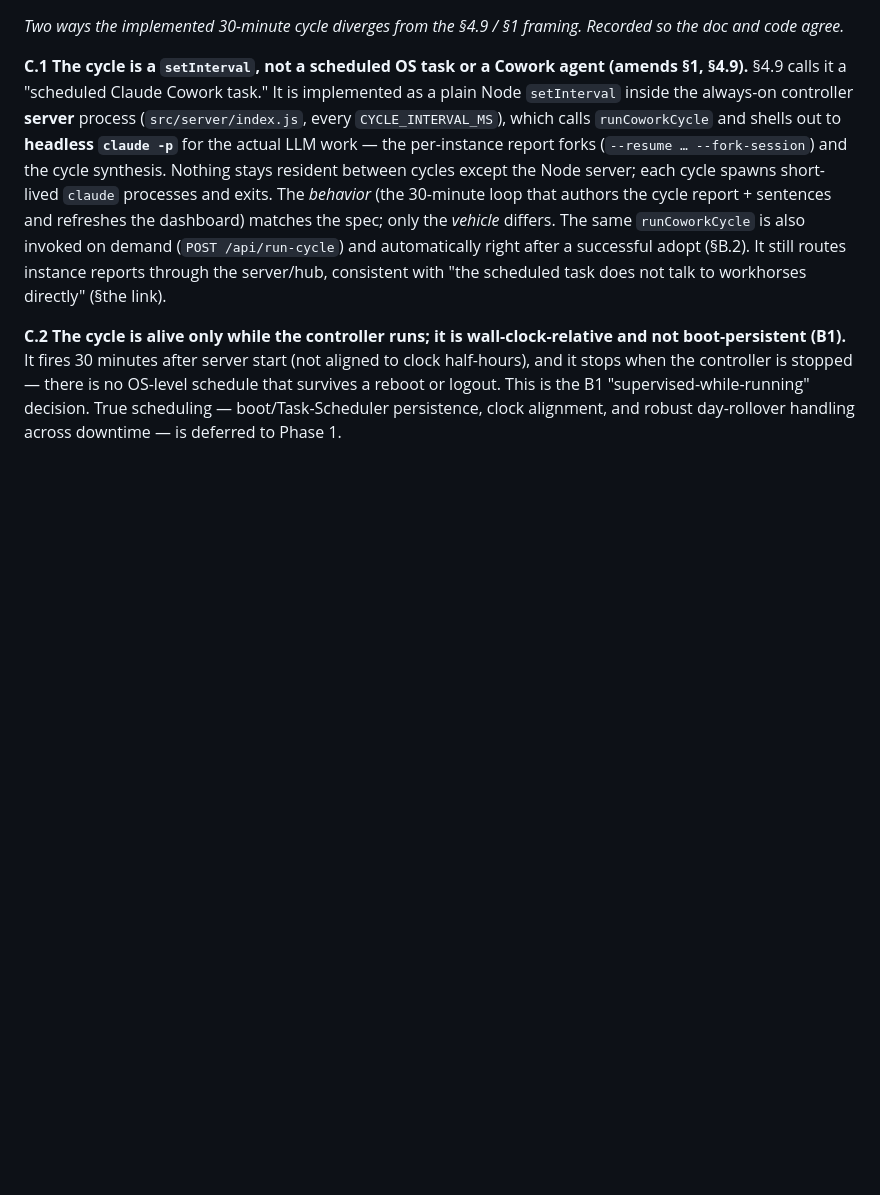
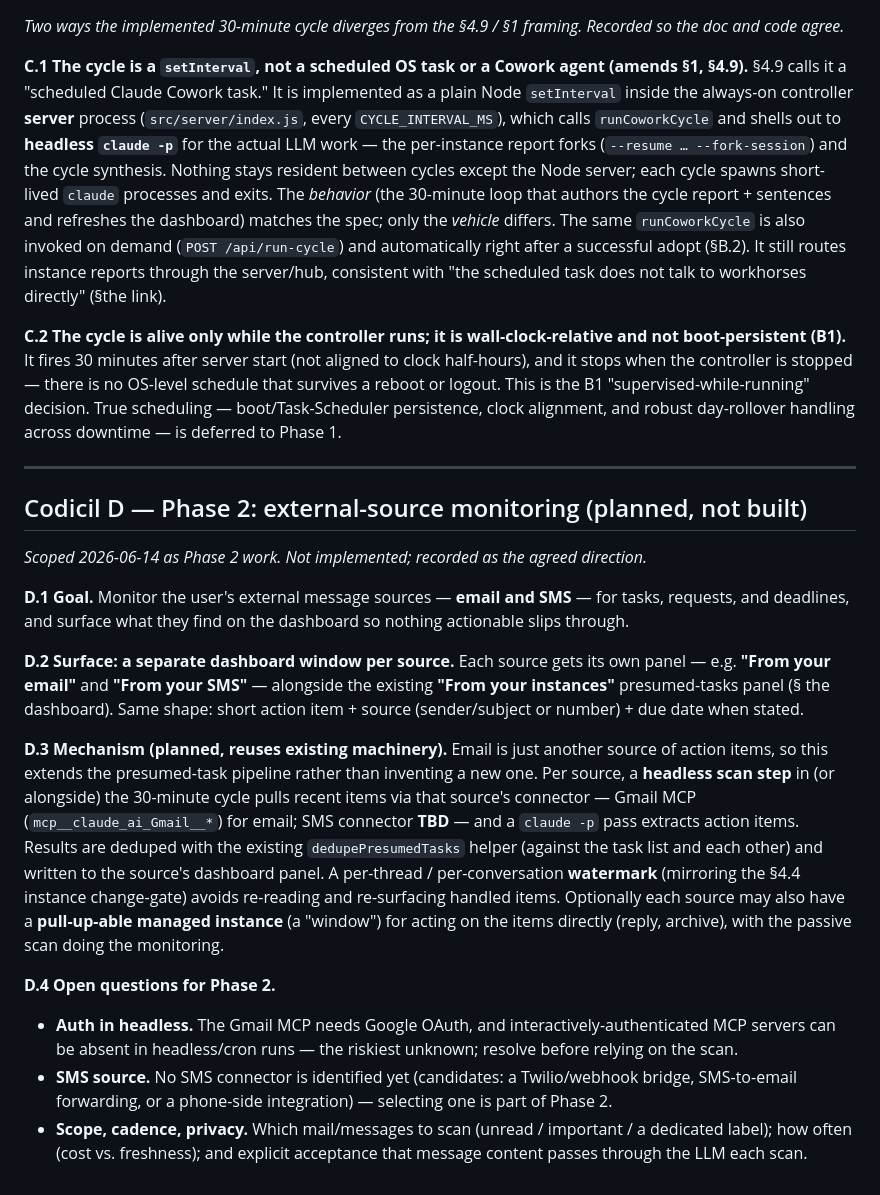
Before and after one commit to cc-wr/Execkee, a Markdown page: claude-life-manager-architecture.md, the part around the change. GitHub-like rendering; blank space fills up the shorter version.

Commit message:
Codicil D: scope email + SMS monitoring as Phase 2
Records the agreed direction (not built): monitor email and SMS for tasks,
each surfaced in its own dashboard window (parallel to 'From your instances'),
reusing the presumed-task pipeline + dedup, with a per-source headless scan
and a per-thread watermark. Notes the open questions: headless MCP auth
(Gmail), the still-unchosen SMS connector, and scope/cadence/privacy.

```diff
--- a/claude-life-manager-architecture.md
+++ b/claude-life-manager-architecture.md
@@ -497,3 +497,20 @@ Before any real cross-machine setup, run **both roles on the same machine** —
 **C.1 The cycle is a `setInterval`, not a scheduled OS task or a Cowork agent (amends §1, §4.9).** §4.9 calls it a "scheduled Claude Cowork task." It is implemented as a plain Node `setInterval` inside the always-on controller **server** process (`src/server/index.js`, every `CYCLE_INTERVAL_MS`), which calls `runCoworkCycle` and shells out to **headless `claude -p`** for the actual LLM work — the per-instance report forks (`--resume … --fork-session`) and the cycle synthesis. Nothing stays resident between cycles except the Node server; each cycle spawns short-lived `claude` processes and exits. The *behavior* (the 30-minute loop that authors the cycle report + sentences and refreshes the dashboard) matches the spec; only the *vehicle* differs. The same `runCoworkCycle` is also invoked on demand (`POST /api/run-cycle`) and automatically right after a successful adopt (§B.2). It still routes instance reports through the server/hub, consistent with "the scheduled task does not talk to workhorses directly" (§the link).
 
 **C.2 The cycle is alive only while the controller runs; it is wall-clock-relative and not boot-persistent (B1).** It fires 30 minutes after server start (not aligned to clock half-hours), and it stops when the controller is stopped — there is no OS-level schedule that survives a reboot or logout. This is the B1 "supervised-while-running" decision. True scheduling — boot/Task-Scheduler persistence, clock alignment, and robust day-rollover handling across downtime — is deferred to Phase 1.
+
+---
+
+## Codicil D — Phase 2: external-source monitoring (planned, not built)
+
+*Scoped 2026-06-14 as Phase 2 work. Not implemented; recorded as the agreed direction.*
+
+**D.1 Goal.** Monitor the user's external message sources — **email and SMS** — for tasks, requests, and deadlines, and surface what they find on the dashboard so nothing actionable slips through.
+
+**D.2 Surface: a separate dashboard window per source.** Each source gets its own panel — e.g. **"From your email"** and **"From your SMS"** — alongside the existing **"From your instances"** presumed-tasks panel (§ the dashboard). Same shape: short action item + source (sender/subject or number) + due date when stated.
+
+**D.3 Mechanism (planned, reuses existing machinery).** Email is just another source of action items, so this extends the presumed-task pipeline rather than inventing a new one. Per source, a **headless scan step** in (or alongside) the 30-minute cycle pulls recent items via that source's connector — Gmail MCP (`mcp__claude_ai_Gmail__*`) for email; SMS connector **TBD** — and a `claude -p` pass extracts action items. Results are deduped with the existing `dedupePresumedTasks` helper (against the task list and each other) and written to the source's dashboard panel. A per-thread / per-conversation **watermark** (mirroring the §4.4 instance change-gate) avoids re-reading and re-surfacing handled items. Optionally each source may also have a **pull-up-able managed instance** (a "window") for acting on the items directly (reply, archive), with the passive scan doing the monitoring.
+
+**D.4 Open questions for Phase 2.**
+- **Auth in headless.** The Gmail MCP needs Google OAuth, and interactively-authenticated MCP servers can be absent in headless/cron runs — the riskiest unknown; resolve before relying on the scan.
+- **SMS source.** No SMS connector is identified yet (candidates: a Twilio/webhook bridge, SMS-to-email forwarding, or a phone-side integration) — selecting one is part of Phase 2.
+- **Scope, cadence, privacy.** Which mail/messages to scan (unread / important / a dedicated label); how often (cost vs. freshness); and explicit acceptance that message content passes through the LLM each scan.
```
